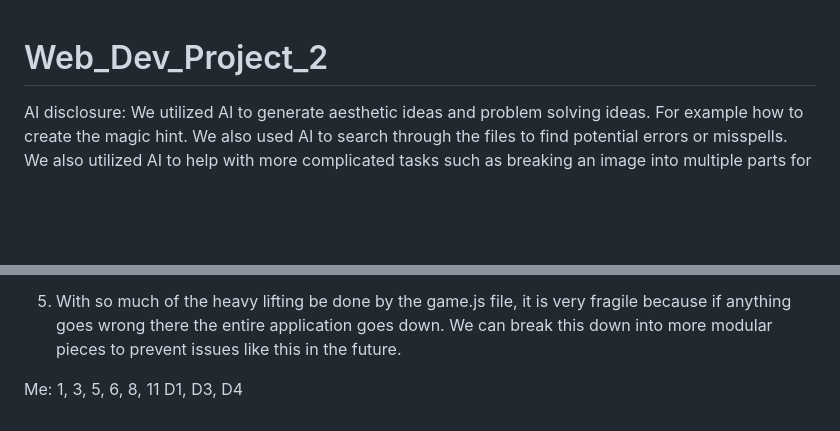
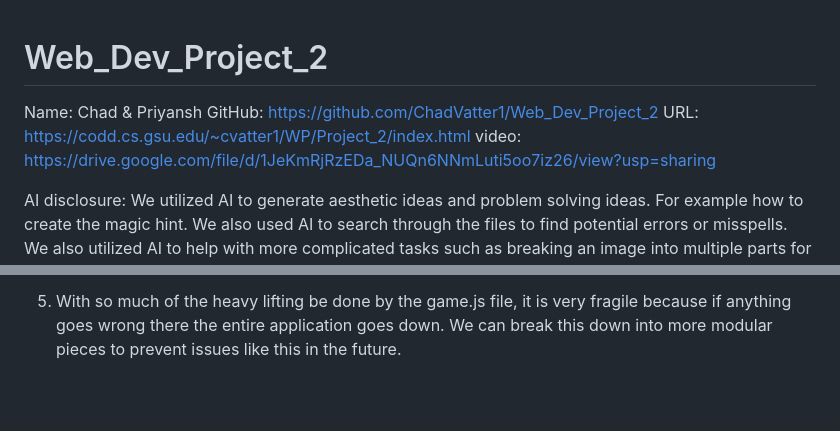
Before and after one commit to ChadVatter1/Web_Dev_Project_2, a Markdown page: README.md, 2 parts joined by grey strips. GitHub-like rendering; blank space fills up the shorter version.

Commit message:
Finished Readme

```diff
--- a/README.md
+++ b/README.md
@@ -1,4 +1,9 @@
 # Web_Dev_Project_2
+
+Name: Chad & Priyansh
+GitHub: https://github.com/ChadVatter1/Web_Dev_Project_2
+URL: https://codd.cs.gsu.edu/~cvatter1/WP/Project_2/index.html
+video: https://drive.google.com/file/d/1JeKmRjRzEDa_NUQn6NNmLuti5oo7iz26/view?usp=sharing
 
 AI disclosure: We utilized AI to generate aesthetic ideas and problem solving ideas. For example how to create the magic hint. We also used AI to search through the files to find potential errors or misspells. We also utilized AI to help with more complicated tasks such as breaking an image into multiple parts for the puzzle. It also helped with syntax or code structures we were not familiar with.
 
@@ -62,5 +67,3 @@ Questions 12:
 4) Some edge cases we handle are no name being entered (gets handled in the save score function call), also negative times or moves gets checked in save_score. Also, inside save_score we utilize prepared SQL statements to prevent SQL injections into our database.
 
 5) With so much of the heavy lifting be done by the game.js file, it is very fragile because if anything goes wrong there the entire application goes down. We can break this down into more modular pieces to prevent issues like this in the future.
-
-Me: 1, 3, 5, 6, 8, 11 D1, D3, D4
```
